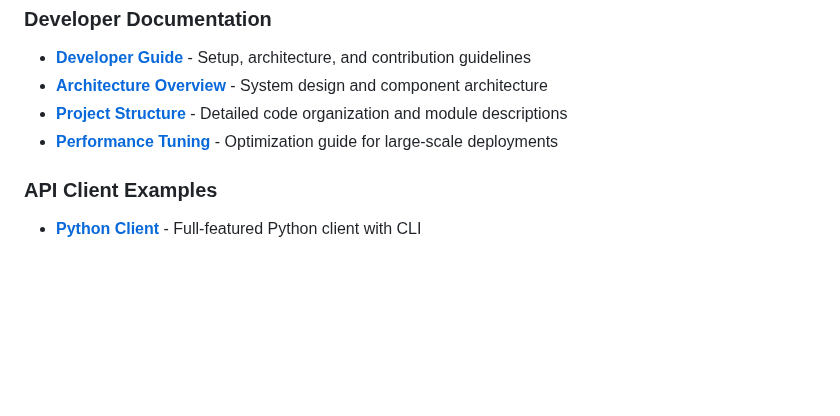
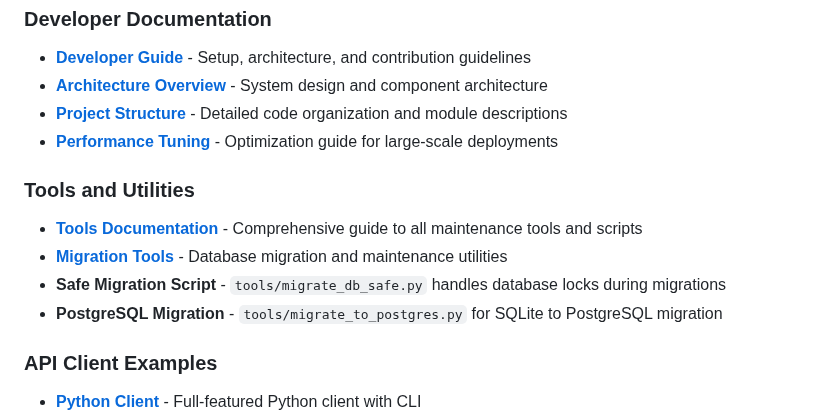
Before and after one commit to ttlequals0/PixelProbe, a Markdown page: README.md, the part around the change. Drawn GitHub-style; blank space fills up the shorter version.

Commit message:
Add tools and utilities section to main README
- Link to comprehensive TOOLS_AND_SCRIPTS.md documentation
- Reference migration tools in tools/ directory
- Highlight safe migration script for database lock handling
- Add PostgreSQL migration tool reference

```diff
--- a/README.md
+++ b/README.md
@@ -706,6 +706,12 @@ See [tools/README.md](tools/README.md) for detailed documentation on each tool.
 - **[Project Structure](docs/PROJECT_STRUCTURE.md)** - Detailed code organization and module descriptions
 - **[Performance Tuning](docs/PERFORMANCE_TUNING.md)** - Optimization guide for large-scale deployments
 
+### Tools and Utilities
+- **[Tools Documentation](TOOLS_AND_SCRIPTS.md)** - Comprehensive guide to all maintenance tools and scripts
+- **[Migration Tools](tools/README.md)** - Database migration and maintenance utilities
+- **Safe Migration Script** - `tools/migrate_db_safe.py` handles database locks during migrations
+- **PostgreSQL Migration** - `tools/migrate_to_postgres.py` for SQLite to PostgreSQL migration
+
 ### API Client Examples
 - **[Python Client](docs/examples/python-client.py)** - Full-featured Python client with CLI
 - **[Node.js Client](docs/examples/nodejs-client.js)** - JavaScript/Node.js client implementation
```
